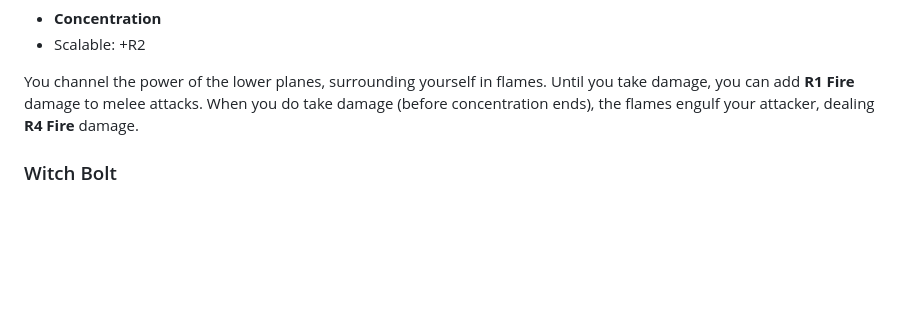
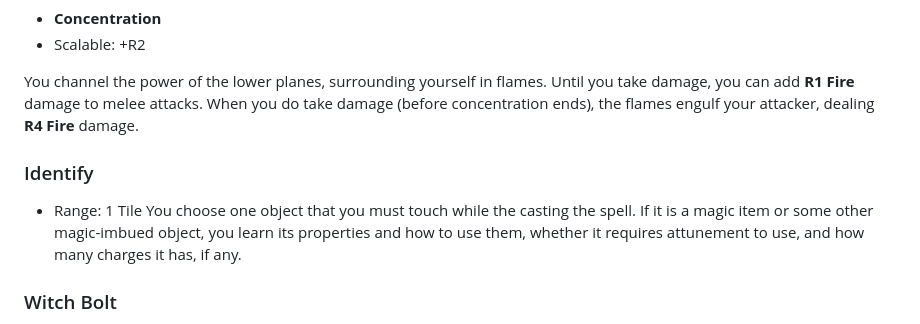
Before and after one commit to SOLAS-TTRPG/SOLAS, a Markdown page: README.md, the part around the change. Drawn GitHub-style; blank space fills up the shorter version.

```diff
--- a/README.md
+++ b/README.md
@@ -504,6 +504,10 @@ You bless up to three willing creatures of your choice. When blessed, creatures
 
 You channel the power of the lower planes, surrounding yourself in flames. Until you take damage, you can add **R1 Fire** damage to melee attacks. When you do take damage (before concentration ends), the flames engulf your attacker, dealing **R4 Fire** damage.
 
+### Identify
+- Range: 1 Tile
+You choose one object that you must touch while the casting the spell. If it is a magic item or some other magic-imbued object, you learn its properties and how to use them, whether it requires attunement to use, and how many charges it has, if any.
+
 ### Witch Bolt
 - **Concentration**
 - Range: 6 Tiles
```
